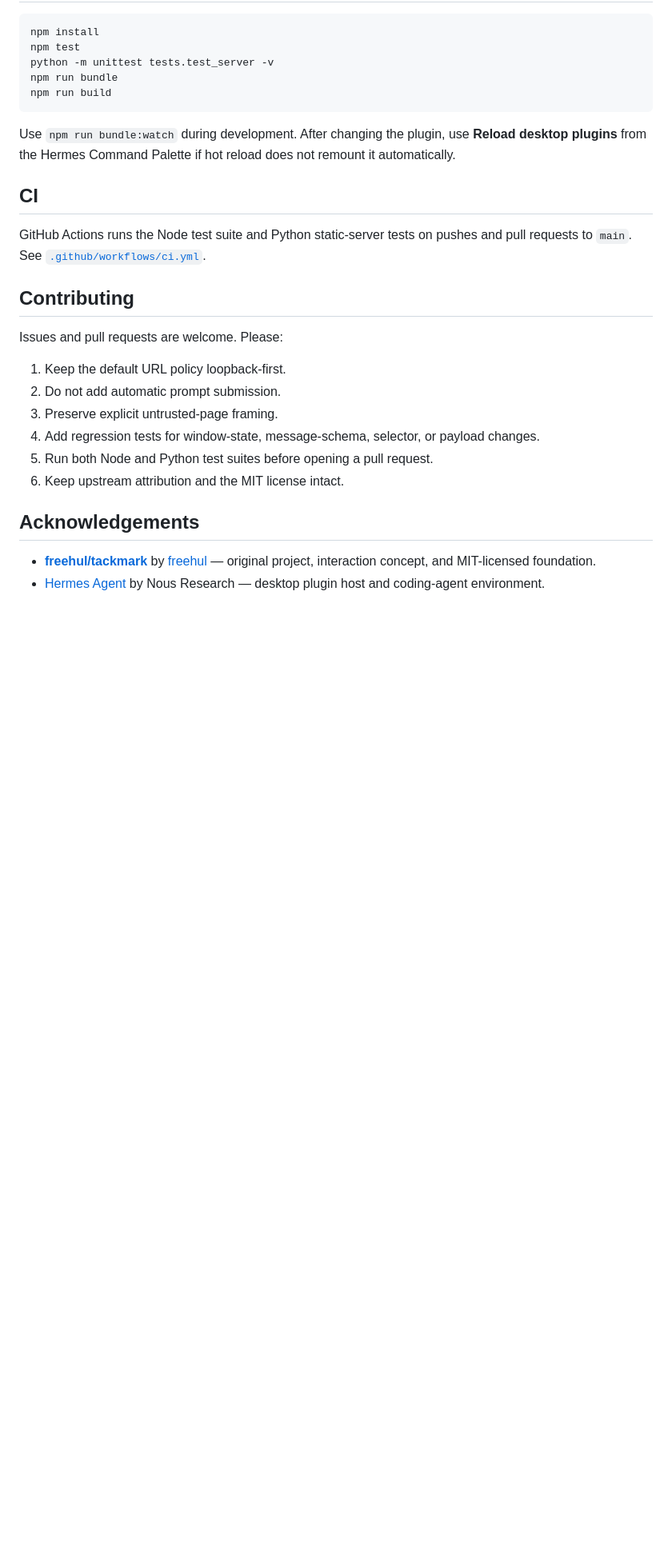
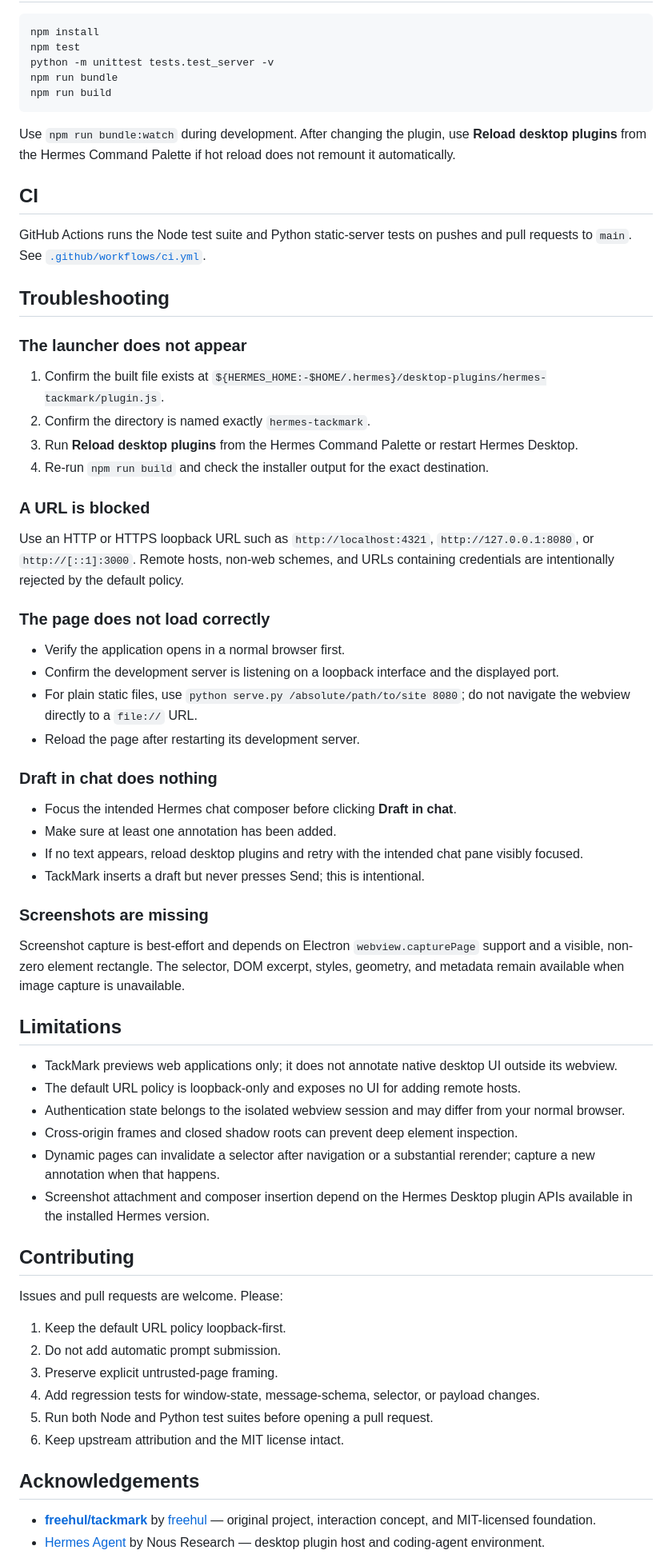
Before and after one commit to milzamsz/hermes-tackmark, a Markdown page: README.md, the part around one of its changes. Shown at 80% size. GitHub-like rendering; blank space fills up the shorter version.

Commit message:
docs: expand README and preserve upstream credit

```diff
--- a/README.md
+++ b/README.md
@@ -251,6 +299,46 @@ Use `npm run bundle:watch` during development. After changing the plugin, use **
 
 GitHub Actions runs the Node test suite and Python static-server tests on pushes and pull requests to `main`. See [`.github/workflows/ci.yml`](.github/workflows/ci.yml).
 
+## Troubleshooting
+
+### The launcher does not appear
+
+1. Confirm the built file exists at `${HERMES_HOME:-$HOME/.hermes}/desktop-plugins/hermes-tackmark/plugin.js`.
+2. Confirm the directory is named exactly `hermes-tackmark`.
+3. Run **Reload desktop plugins** from the Hermes Command Palette or restart Hermes Desktop.
+4. Re-run `npm run build` and check the installer output for the exact destination.
+
+### A URL is blocked
+
+Use an HTTP or HTTPS loopback URL such as `http://localhost:4321`, `http://127.0.0.1:8080`, or `http://[::1]:3000`. Remote hosts, non-web schemes, and URLs containing credentials are intentionally rejected by the default policy.
+
+### The page does not load correctly
+
+- Verify the application opens in a normal browser first.
+- Confirm the development server is listening on a loopback interface and the displayed port.
+- For plain static files, use `python serve.py /absolute/path/to/site 8080`; do not navigate the webview directly to a `file://` URL.
+- Reload the page after restarting its development server.
+
+### Draft in chat does nothing
+
+- Focus the intended Hermes chat composer before clicking **Draft in chat**.
+- Make sure at least one annotation has been added.
+- If no text appears, reload desktop plugins and retry with the intended chat pane visibly focused.
+- TackMark inserts a draft but never presses Send; this is intentional.
+
+### Screenshots are missing
+
+Screenshot capture is best-effort and depends on Electron `webview.capturePage` support and a visible, non-zero element rectangle. The selector, DOM excerpt, styles, geometry, and metadata remain available when image capture is unavailable.
+
+## Limitations
+
+- TackMark previews web applications only; it does not annotate native desktop UI outside its webview.
+- The default URL policy is loopback-only and exposes no UI for adding remote hosts.
+- Authentication state belongs to the isolated webview session and may differ from your normal browser.
+- Cross-origin frames and closed shadow roots can prevent deep element inspection.
+- Dynamic pages can invalidate a selector after navigation or a substantial rerender; capture a new annotation when that happens.
+- Screenshot attachment and composer insertion depend on the Hermes Desktop plugin APIs available in the installed Hermes version.
+
 ## Contributing
 
 Issues and pull requests are welcome. Please:
```
Also changed, not shown: other parts of README.md (+48 -0 lines).
